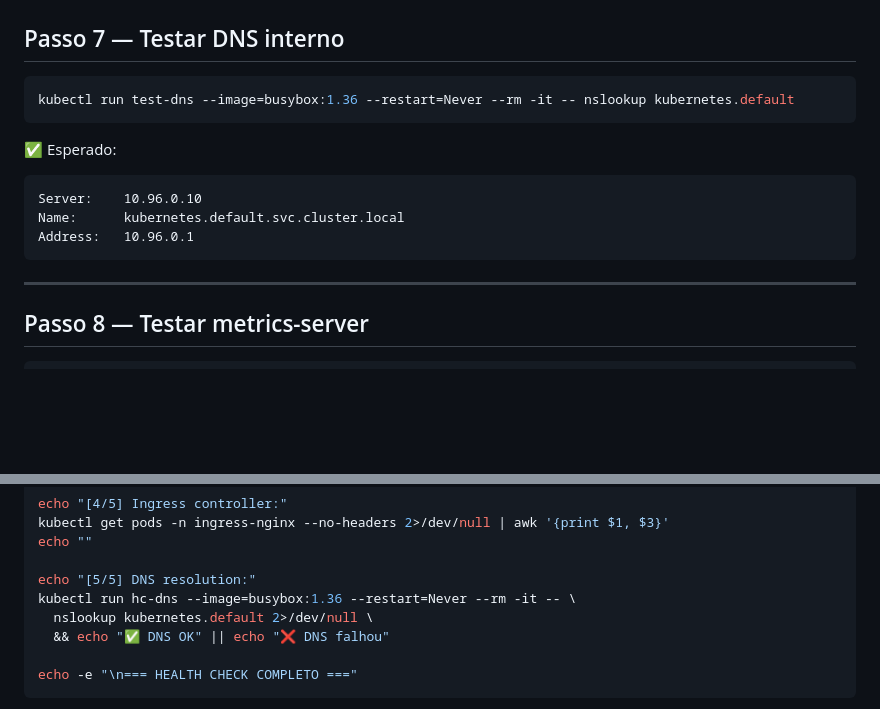
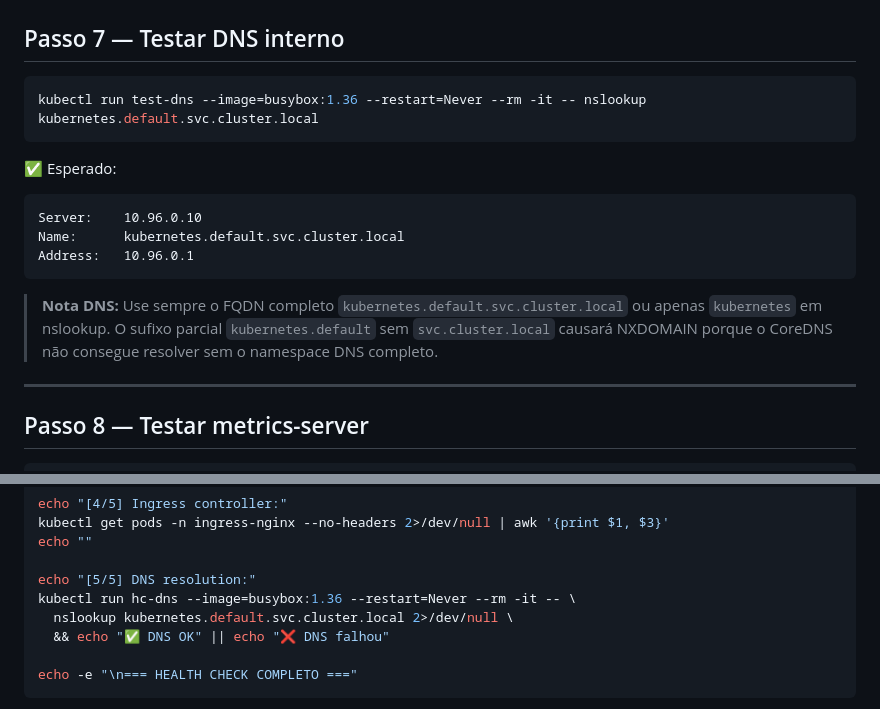
Before and after one commit to Jh0wSSilva/reliabilitylab, a Markdown page: docs/tutorials/tutorial-01-ambiente-minikube.md, 2 parts joined by grey strips. Drawn GitHub-style; blank space fills up the shorter version.

````diff
--- a/docs/tutorials/tutorial-01-ambiente-minikube.md
+++ b/docs/tutorials/tutorial-01-ambiente-minikube.md
@@ -162,7 +162,7 @@ kubectl wait --for=condition=Ready pods --all -n ingress-nginx --timeout=180s
 ## Passo 7 — Testar DNS interno
 
 ```bash
-kubectl run test-dns --image=busybox:1.36 --restart=Never --rm -it -- nslookup kubernetes.default
+kubectl run test-dns --image=busybox:1.36 --restart=Never --rm -it -- nslookup kubernetes.default.svc.cluster.local
 ```
 
 ✅ Esperado:
@@ -171,6 +171,8 @@ Server:    10.96.0.10
 Name:      kubernetes.default.svc.cluster.local
 Address:   10.96.0.1
 ```
+
+> **Nota DNS:** Use sempre o FQDN completo `kubernetes.default.svc.cluster.local` ou apenas `kubernetes` em nslookup. O sufixo parcial `kubernetes.default` sem `svc.cluster.local` causará NXDOMAIN porque o CoreDNS não consegue resolver sem o namespace DNS completo.
 
 ---
 
@@ -215,7 +217,7 @@ echo ""
 
 echo "[5/5] DNS resolution:"
 kubectl run hc-dns --image=busybox:1.36 --restart=Never --rm -it -- \
-  nslookup kubernetes.default 2>/dev/null \
+  nslookup kubernetes.default.svc.cluster.local 2>/dev/null \
   && echo "✅ DNS OK" || echo "❌ DNS falhou"
 
 echo -e "\n=== HEALTH CHECK COMPLETO ==="
````
Also changed, not shown: TROUBLESHOOTING.md (+2 -2 lines).
